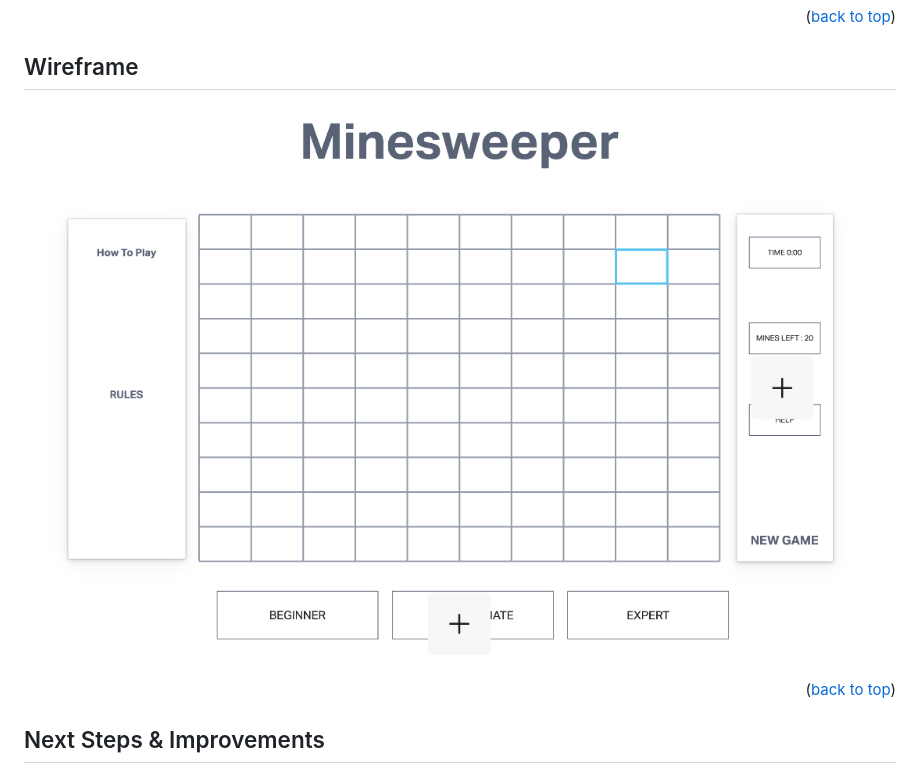
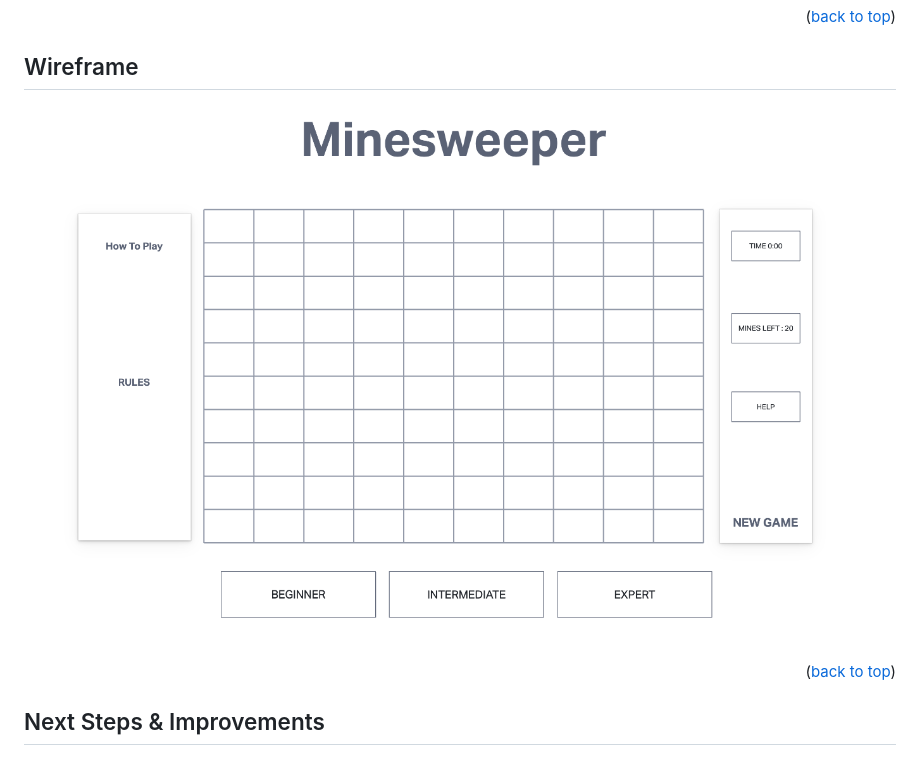
Before and after one commit to nifaciabell/minesweeper-game, a Markdown page: README.md, the part around the change. Rendered like a GitHub page; pictures changed too: Screen Shot 2023-02-24 at 2.14.47 PM.png (deleted), Screen Shot 2023-03-06 at 4.45.14 PM.png (added).

```diff
--- a/README.md
+++ b/README.md
@@ -112,7 +112,7 @@ Would there be built-in method I could use that would allow me to execute this f
 <!-- Wireframe -->
 ## Wireframe
 
-![Wireframe img](Screen%20Shot%202023-02-24%20at%202.14.47%20PM.png)
+![Wireframe IMG](Screen%20Shot%202023-03-06%20at%204.45.14%20PM.png)
 
 
 <p align="right">(<a href="#readme-top">back to top</a>)</p>
```
